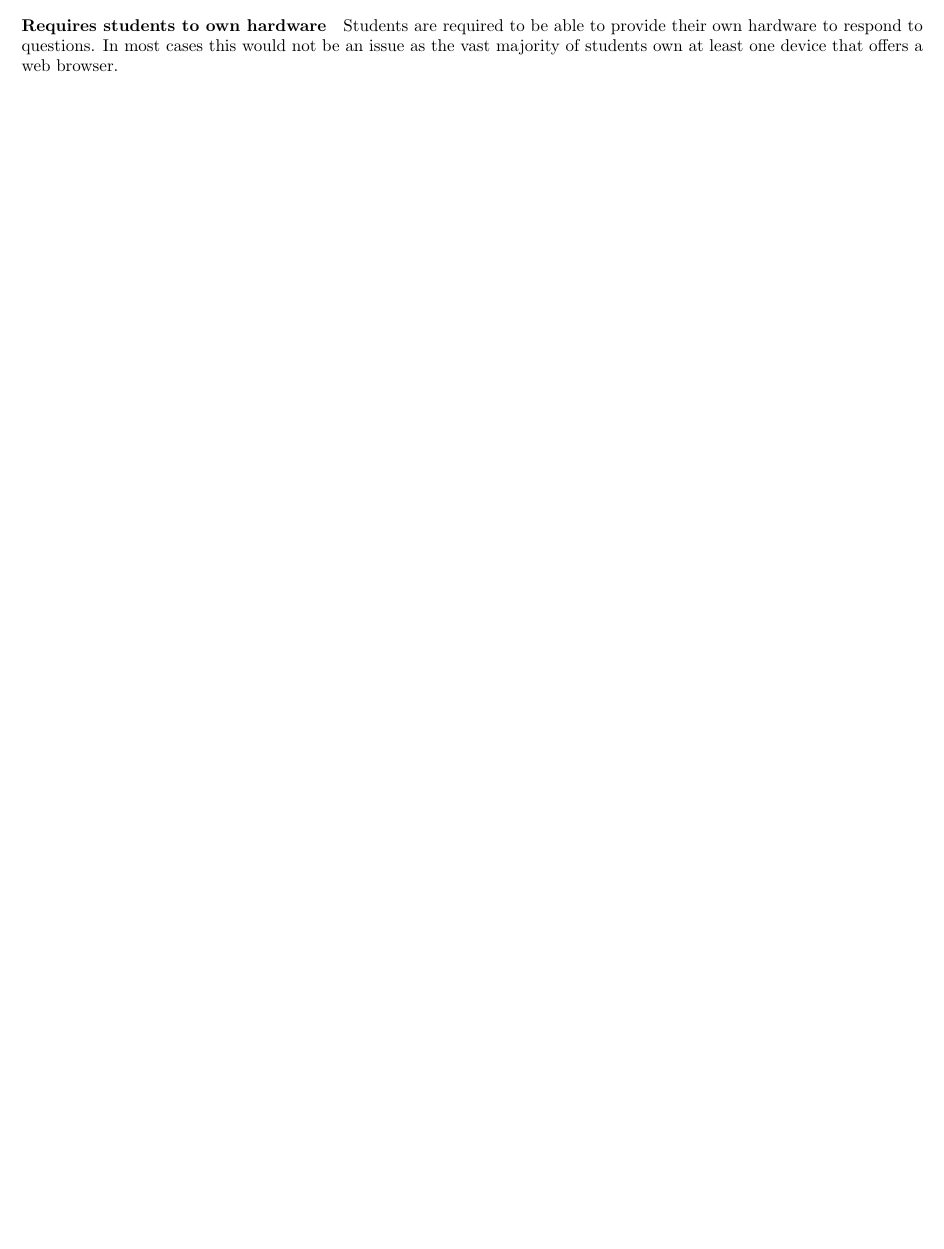
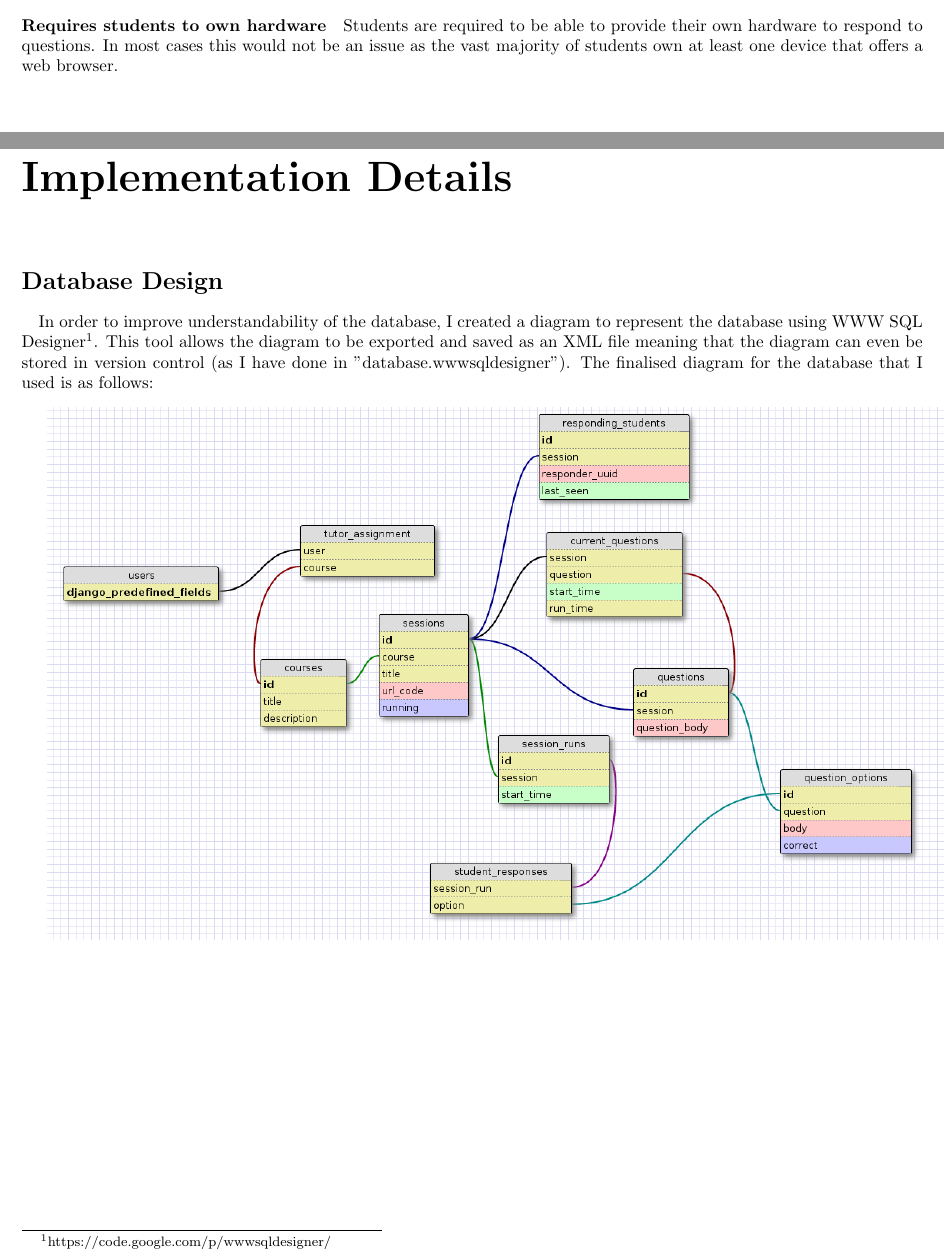
Before and after one commit to camerongray1515/SELP-Audience-Response-System, a LaTeX document (report.tex): part of page 3 of 3 before the commit and two parts of pages 3 and 4 of 4 after it, the two joined at a grey line, cut so that both start at the same text. Compiled offline with pdfLaTeX.

Commit message:
Added implementation details chapter with database design section

```diff
--- a/report.tex
+++ b/report.tex
@@ -67,4 +67,16 @@
 	Students are required to be able to provide their own hardware to respond to questions. In most cases
 	this would not be an issue as the vast majority of students own at least one device that offers a web
 	browser.
+
+	\chapter*{Implementation Details}
+	\section*{Database Design}
+	\paragraph{}
+	In order to improve understandability of the database, I created a diagram to represent the database
+	using WWW SQL Designer\footnote{https://code.google.com/p/wwwsqldesigner/}. This tool allows the
+	diagram to be exported and saved as an XML file meaning that the diagram can even be stored in version
+	control (as I have done in "database.wwwsqldesigner").  The finalised diagram for the database that
+	I used is as follows:
+
+	\vspace{+10px}
+	\includegraphics[width=\linewidth]{"report assets/database".png}
 \end{document}
```
Also changed, not shown: report assets/database.png (added).
